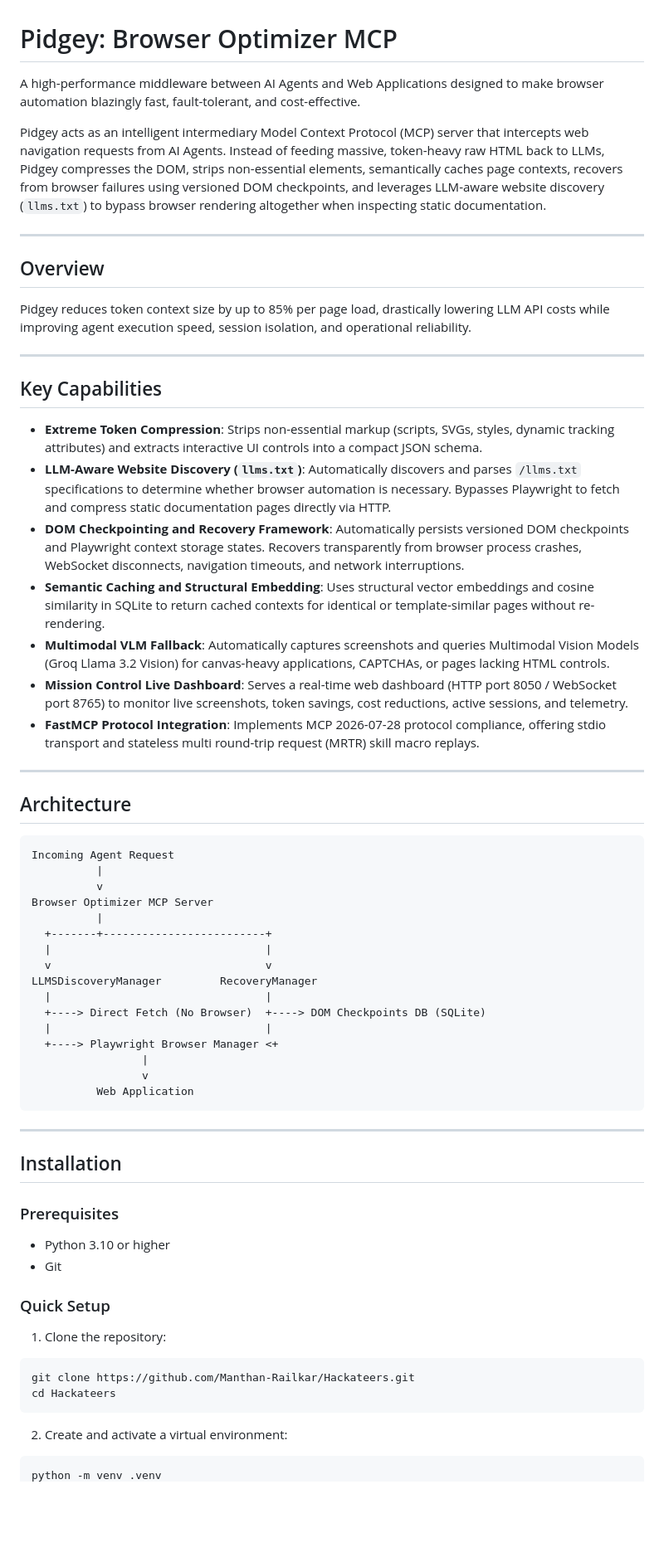
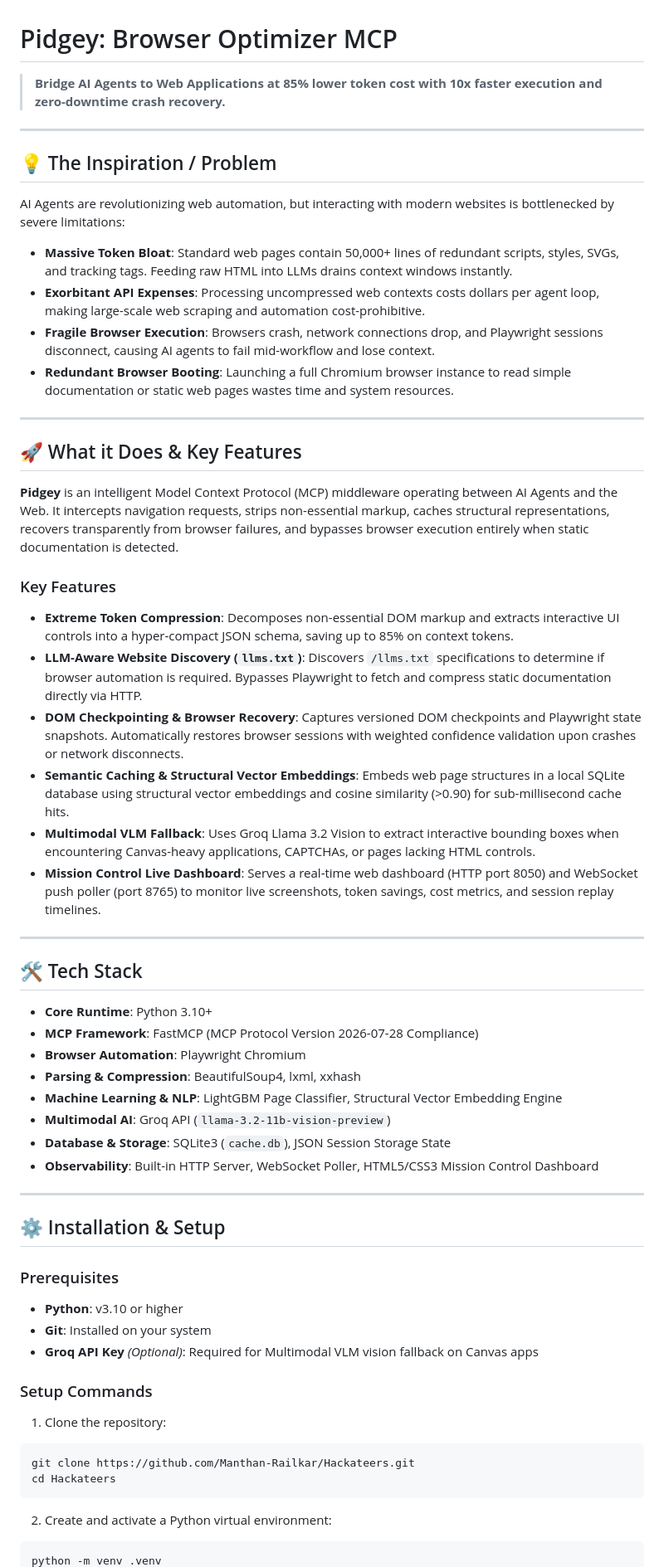
Before and after one commit to Manthan-Railkar/Hackateers, a Markdown page: README.md, the part around one of its changes. Shown at 83% size. Rendered like a GitHub page; blank space fills up the shorter version.

Commit message:
docs: Update README.md with hackathon submission format, AI client guides, and complete MCP tools reference

````diff
--- a/README.md
+++ b/README.md
@@ -1,60 +1,56 @@
 # Pidgey: Browser Optimizer MCP
-
-A high-performance middleware between AI Agents and Web Applications designed to make browser automation blazingly fast, fault-tolerant, and cost-effective.
-
-Pidgey acts as an intelligent intermediary Model Context Protocol (MCP) server that intercepts web navigation requests from AI Agents. Instead of feeding massive, token-heavy raw HTML back to LLMs, Pidgey compresses the DOM, strips non-essential elements, semantically caches page contexts, recovers from browser failures using versioned DOM checkpoints, and leverages LLM-aware website discovery (`llms.txt`) to bypass browser rendering altogether when inspecting static documentation.
+> **Bridge AI Agents to Web Applications at 85% lower token cost with 10x faster execution and zero-downtime crash recovery.**
 
 ---
 
-## Overview
+## 💡 The Inspiration / Problem
 
-Pidgey reduces token context size by up to 85% per page load, drastically lowering LLM API costs while improving agent execution speed, session isolation, and operational reliability.
+AI Agents are revolutionizing web automation, but interacting with modern websites is bottlenecked by severe limitations:
+
+- **Massive Token Bloat**: Standard web pages contain 50,000+ lines of redundant scripts, styles, SVGs, and tracking tags. Feeding raw HTML into LLMs drains context windows instantly.
+- **Exorbitant API Expenses**: Processing uncompressed web contexts costs dollars per agent loop, making large-scale web scraping and automation cost-prohibitive.
+- **Fragile Browser Execution**: Browsers crash, network connections drop, and Playwright sessions disconnect, causing AI agents to fail mid-workflow and lose context.
+- **Redundant Browser Booting**: Launching a full Chromium browser instance to read simple documentation or static web pages wastes time and system resources.
 
 ---
 
-## Key Capabilities
+## 🚀 What it Does & Key Features
 
-- **Extreme Token Compression**: Strips non-essential markup (scripts, SVGs, styles, dynamic tracking attributes) and extracts interactive UI controls into a compact JSON schema.
-- **LLM-Aware Website Discovery (`llms.txt`)**: Automatically discovers and parses `/llms.txt` specifications to determine whether browser automation is necessary. Bypasses Playwright to fetch and compress static documentation pages directly via HTTP.
-- **DOM Checkpointing and Recovery Framework**: Automatically persists versioned DOM checkpoints and Playwright context storage states. Recovers transparently from browser process crashes, WebSocket disconnects, navigation timeouts, and network interruptions.
-- **Semantic Caching and Structural Embedding**: Uses structural vector embeddings and cosine similarity in SQLite to return cached contexts for identical or template-similar pages without re-rendering.
-- **Multimodal VLM Fallback**: Automatically captures screenshots and queries Multimodal Vision Models (Groq Llama 3.2 Vision) for canvas-heavy applications, CAPTCHAs, or pages lacking HTML controls.
-- **Mission Control Live Dashboard**: Serves a real-time web dashboard (HTTP port 8050 / WebSocket port 8765) to monitor live screenshots, token savings, cost reductions, active sessions, and telemetry.
-- **FastMCP Protocol Integration**: Implements MCP 2026-07-28 protocol compliance, offering stdio transport and stateless multi round-trip request (MRTR) skill macro replays.
+**Pidgey** is an intelligent Model Context Protocol (MCP) middleware operating between AI Agents and the Web. It intercepts navigation requests, strips non-essential markup, caches structural representations, recovers transparently from browser failures, and bypasses browser execution entirely when static documentation is detected.
+
+### Key Features
+
+- **Extreme Token Compression**: Decomposes non-essential DOM markup and extracts interactive UI controls into a hyper-compact JSON schema, saving up to 85% on context tokens.
+- **LLM-Aware Website Discovery (`llms.txt`)**: Discovers `/llms.txt` specifications to determine if browser automation is required. Bypasses Playwright to fetch and compress static documentation directly via HTTP.
+- **DOM Checkpointing & Browser Recovery**: Captures versioned DOM checkpoints and Playwright state snapshots. Automatically restores browser sessions with weighted confidence validation upon crashes or network disconnects.
+- **Semantic Caching & Structural Vector Embeddings**: Embeds web page structures in a local SQLite database using structural vector embeddings and cosine similarity (>0.90) for sub-millisecond cache hits.
+- **Multimodal VLM Fallback**: Uses Groq Llama 3.2 Vision to extract interactive bounding boxes when encountering Canvas-heavy applications, CAPTCHAs, or pages lacking HTML controls.
+- **Mission Control Live Dashboard**: Serves a real-time web dashboard (HTTP port 8050) and WebSocket push poller (port 8765) to monitor live screenshots, token savings, cost metrics, and session replay timelines.
 
 ---
 
-## Architecture
+## 🛠️ Tech Stack
 
-```text
-Incoming Agent Request
-          |
-          v
-Browser Optimizer MCP Server
-          |
-  +-------+-------------------------+
-  |                                 |
-  v                                 v
-LLMSDiscoveryManager         RecoveryManager
-  |                                 |
-  +----> Direct Fetch (No Browser)  +----> DOM Checkpoints DB (SQLite)
-  |                                 |
-  +----> Playwright Browser Manager <+
-                 |
-                 v
-          Web Application
-```
+- **Core Runtime**: Python 3.10+
+- **MCP Framework**: FastMCP (MCP Protocol Version 2026-07-28 Compliance)
+- **Browser Automation**: Playwright Chromium
+- **Parsing & Compression**: BeautifulSoup4, lxml, xxhash
+- **Machine Learning & NLP**: LightGBM Page Classifier, Structural Vector Embedding Engine
+- **Multimodal AI**: Groq API (`llama-3.2-11b-vision-preview`)
+- **Database & Storage**: SQLite3 (`cache.db`), JSON Session Storage State
+- **Observability**: Built-in HTTP Server, WebSocket Poller, HTML5/CSS3 Mission Control Dashboard
 
 ---
 
-## Installation
+## ⚙️ Installation & Setup
 
 ### Prerequisites
 
-- Python 3.10 or higher
-- Git
+- **Python**: v3.10 or higher
+- **Git**: Installed on your system
+- **Groq API Key** *(Optional)*: Required for Multimodal VLM vision fallback on Canvas apps
 
-### Quick Setup
+### Setup Commands
 
 1. Clone the repository:
 ```bash
@@ -62,6 +58,6 @@ git clone https://github.com/Manthan-Railkar/Hackateers.git
 cd Hackateers
 ```
 
-2. Create and activate a virtual environment:
+2. Create and activate a Python virtual environment:
 ```bash
 python -m venv .venv
````
Also changed, not shown: other parts of README.md (+58 -110 lines).
